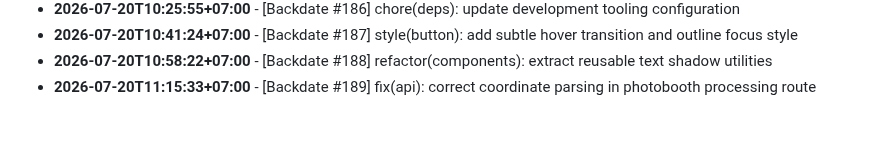
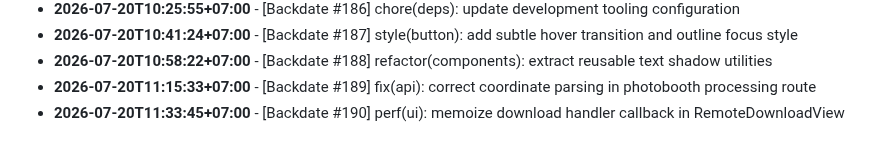
Before and after one commit to felichpehagasaginting-code/Photobooth-AI, a Markdown page: docs/ACTIVITY_LOG.md, the part around the change. GitHub-like rendering.

Commit message:
perf(ui): memoize download handler callback in RemoteDownloadView

```diff
--- a/docs/ACTIVITY_LOG.md
+++ b/docs/ACTIVITY_LOG.md
@@ -1594,3 +1594,4 @@ Daily log records of minor changes, layout adjustments, mock refactorings, style
 - **2026-07-20T10:41:24+07:00** - [Backdate #187] style(button): add subtle hover transition and outline focus style
 - **2026-07-20T10:58:22+07:00** - [Backdate #188] refactor(components): extract reusable text shadow utilities
 - **2026-07-20T11:15:33+07:00** - [Backdate #189] fix(api): correct coordinate parsing in photobooth processing route
+- **2026-07-20T11:33:45+07:00** - [Backdate #190] perf(ui): memoize download handler callback in RemoteDownloadView
```
